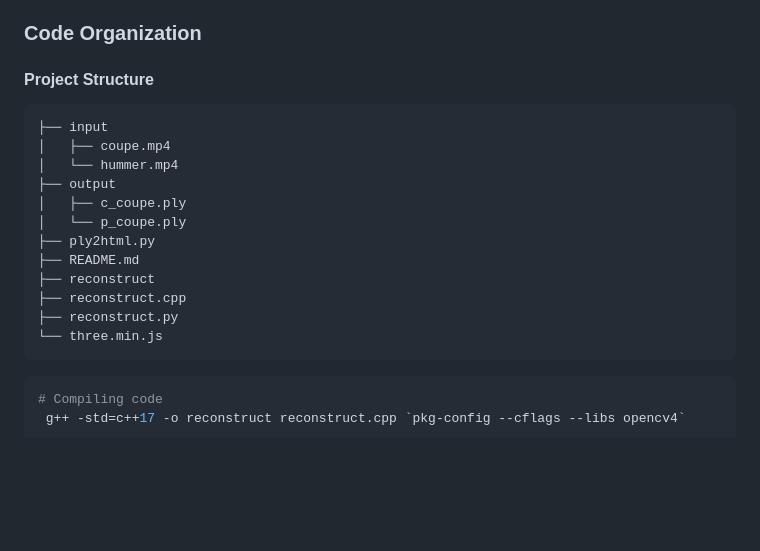
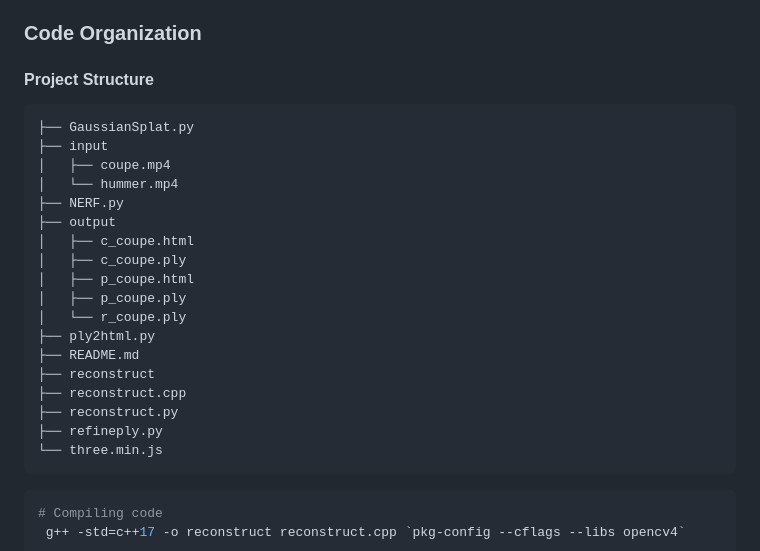
Before and after one commit to subharya83/cvml-exercise, a Markdown page: ex12/README.md, the part around one of its changes. Drawn GitHub-style; blank space fills up the shorter version.

````diff
--- a/ex12/README.md
+++ b/ex12/README.md
@@ -51,17 +51,23 @@ Given a video of an object in a relatively clear background where all frames cap
 
 #### Project Structure
 ```shell
+├── GaussianSplat.py
 ├── input
 │   ├── coupe.mp4
 │   └── hummer.mp4
+├── NERF.py
 ├── output
+│   ├── c_coupe.html
 │   ├── c_coupe.ply
-│   └── p_coupe.ply
+│   ├── p_coupe.html
+│   ├── p_coupe.ply
+│   └── r_coupe.ply
 ├── ply2html.py
 ├── README.md
 ├── reconstruct
 ├── reconstruct.cpp
 ├── reconstruct.py
+├── refineply.py
 └── three.min.js
 ```
 
````
Also changed, not shown: other parts of ex12/README.md (+15 -36 lines).
